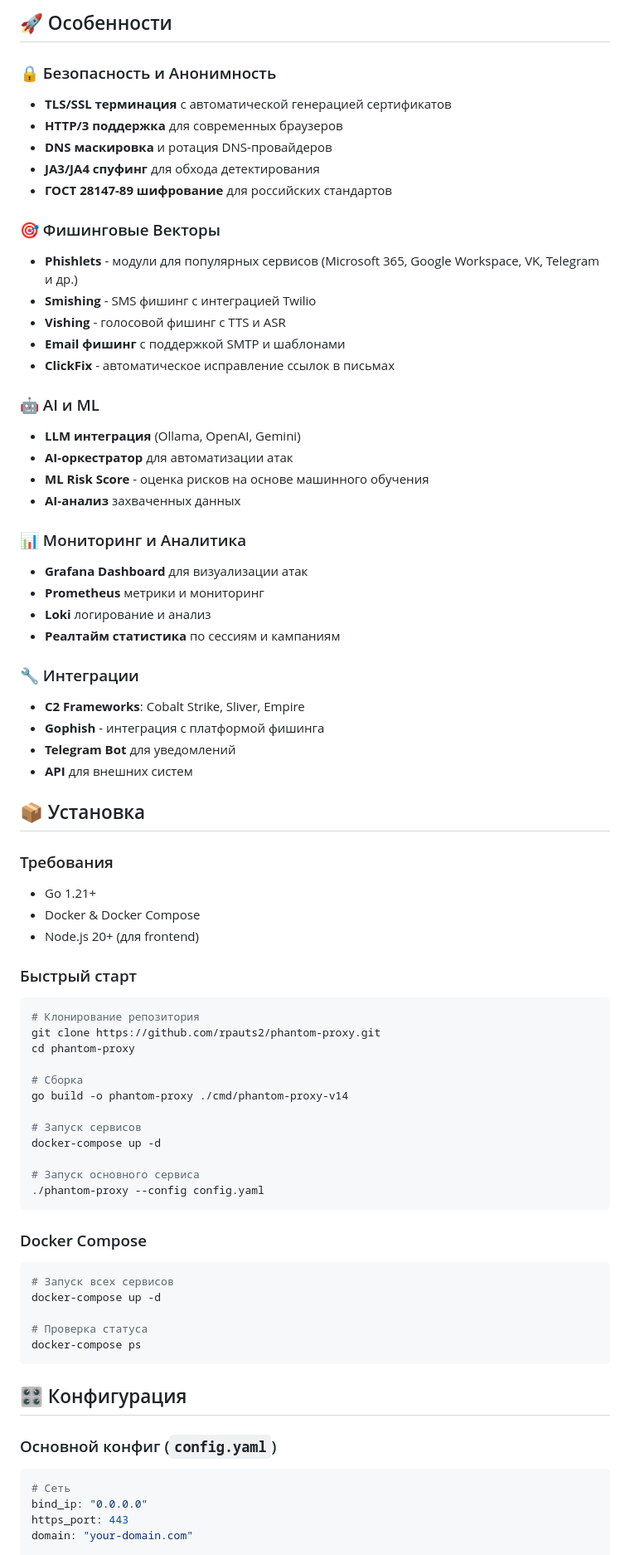
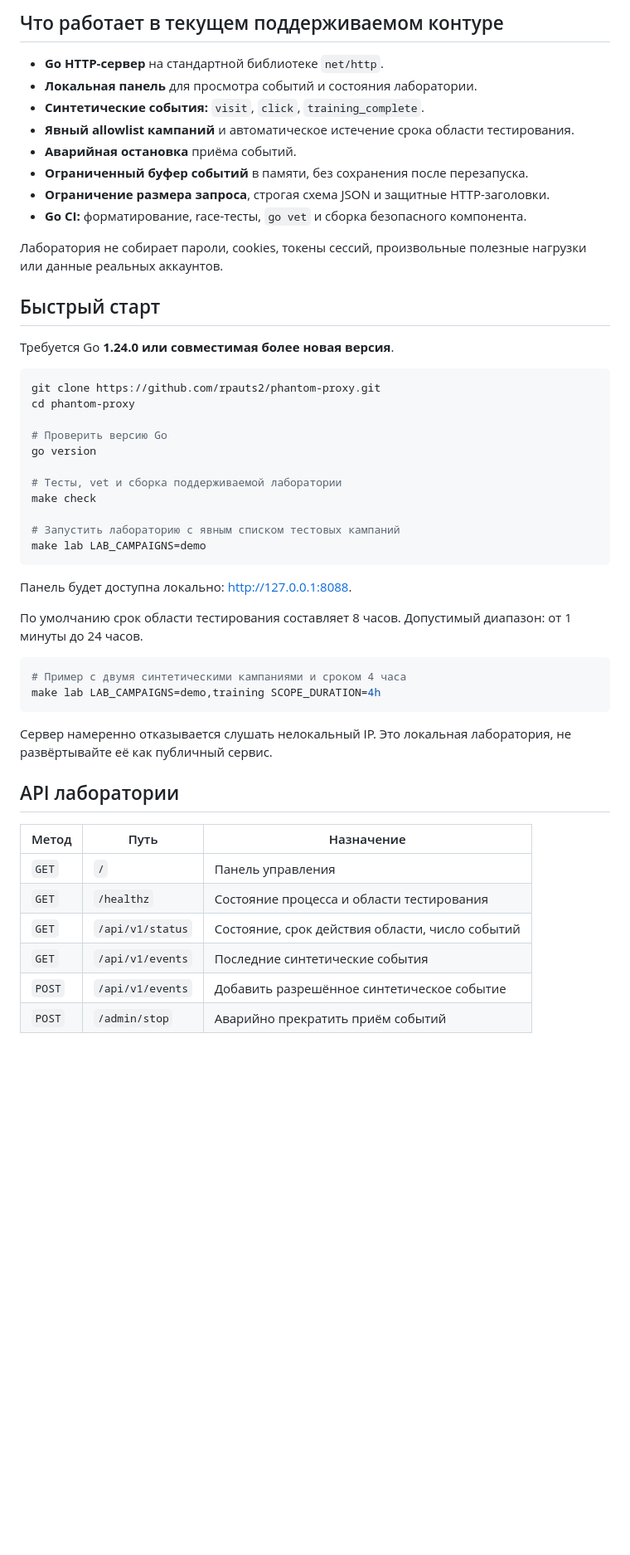
Before and after one commit to rpauts2/phantom-proxy, a Markdown page: README.md, the part around one of its changes. Shown at 83% size. Drawn GitHub-style; blank space fills up the shorter version.

Commit message:
docs: document supported Go-only simulation lab and legacy status

````diff
--- a/README.md
+++ b/README.md
@@ -8,79 +7,54 @@
 
-## 🚀 Особенности
+## Что работает в текущем поддерживаемом контуре
 
-### 🔒 Безопасность и Анонимность
-- **TLS/SSL терминация** с автоматической генерацией сертификатов
-- **HTTP/3 поддержка** для современных браузеров
-- **DNS маскировка** и ротация DNS-провайдеров
-- **JA3/JA4 спуфинг** для обхода детектирования
-- **ГОСТ 28147-89 шифрование** для российских стандартов
+- **Go HTTP-сервер** на стандартной библиотеке `net/http`.
+- **Локальная панель** для просмотра событий и состояния лаборатории.
+- **Синтетические события:** `visit`, `click`, `training_complete`.
+- **Явный allowlist кампаний** и автоматическое истечение срока области тестирования.
+- **Аварийная остановка** приёма событий.
+- **Ограниченный буфер событий** в памяти, без сохранения после перезапуска.
+- **Ограничение размера запроса**, строгая схема JSON и защитные HTTP-заголовки.
+- **Go CI:** форматирование, race-тесты, `go vet` и сборка безопасного компонента.
 
-### 🎯 Фишинговые Векторы
-- **Phishlets** - модули для популярных сервисов (Microsoft 365, Google Workspace, VK, Telegram и др.)
-- **Smishing** - SMS фишинг с интеграцией Twilio
-- **Vishing** - голосовой фишинг с TTS и ASR
-- **Email фишинг** с поддержкой SMTP и шаблонами
-- **ClickFix** - автоматическое исправление ссылок в письмах
+Лаборатория не собирает пароли, cookies, токены сессий, произвольные полезные нагрузки или данные реальных аккаунтов.
 
-### 🤖 AI и ML
-- **LLM интеграция** (Ollama, OpenAI, Gemini)
-- **AI-оркестратор** для автоматизации атак
-- **ML Risk Score** - оценка рисков на основе машинного обучения
-- **AI-анализ** захваченных данных
+## Быстрый старт
 
-### 📊 Мониторинг и Аналитика
-- **Grafana Dashboard** для визуализации атак
-- **Prometheus** метрики и мониторинг
-- **Loki** логирование и анализ
-- **Реалтайм статистика** по сессиям и кампаниям
-
-### 🔧 Интеграции
-- **C2 Frameworks**: Cobalt Strike, Sliver, Empire
-- **Gophish** - интеграция с платформой фишинга
-- **Telegram Bot** для уведомлений
-- **API** для внешних систем
-
-## 📦 Установка
-
-### Требования
-- Go 1.21+
-- Docker & Docker Compose
-- Node.js 20+ (для frontend)
-
-### Быстрый старт
+Требуется Go **1.24.0 или совместимая более новая версия**.
 
 ```bash
-# Клонирование репозитория
 git clone https://github.com/rpauts2/phantom-proxy.git
 cd phantom-proxy
 
-# Сборка
-go build -o phantom-proxy ./cmd/phantom-proxy-v14
+# Проверить версию Go
+go version
 
-# Запуск сервисов
-docker-compose up -d
+# Тесты, vet и сборка поддерживаемой лаборатории
+make check
 
-# Запуск основного сервиса
-./phantom-proxy --config config.yaml
+# Запустить лабораторию с явным списком тестовых кампаний
+make lab LAB_CAMPAIGNS=demo
 ```
 
-### Docker Compose
+Панель будет доступна локально: [http://127.0.0.1:8088](http://127.0.0.1:8088).
+
+По умолчанию срок области тестирования составляет 8 часов. Допустимый диапазон: от 1 минуты до 24 часов.
 
 ```bash
-# Запуск всех сервисов
-docker-compose up -d
-
-# Проверка статуса
-docker-compose ps
+# Пример с двумя синтетическими кампаниями и сроком 4 часа
+make lab LAB_CAMPAIGNS=demo,training SCOPE_DURATION=4h
 ```
 
-## 🎛️ Конфигурация
+Сервер намеренно отказывается слушать нелокальный IP. Это локальная лаборатория, не развёртывайте её как публичный сервис.
 
-### Основной конфиг (`config.yaml`)
+## API лаборатории
 
-```yaml
-# Сеть
-bind_ip: "0.0.0.0"
-https_port: 443
-domain: "your-domain.com"
+| Метод | Путь | Назначение |
+|---|---|---|
+| `GET` | `/` | Панель управления |
+| `GET` | `/healthz` | Состояние процесса и области тестирования |
+| `GET` | `/api/v1/status` | Состояние, срок действия области, число событий |
+| `GET` | `/api/v1/events` | Последние синтетические события |
+| `POST` | `/api/v1/events` | Добавить разрешённое синтетическое событие |
+| `POST` | `/admin/stop` | Аварийно прекратить приём событий |
 
````
Also changed, not shown: other parts of README.md (+37 -140 lines).
